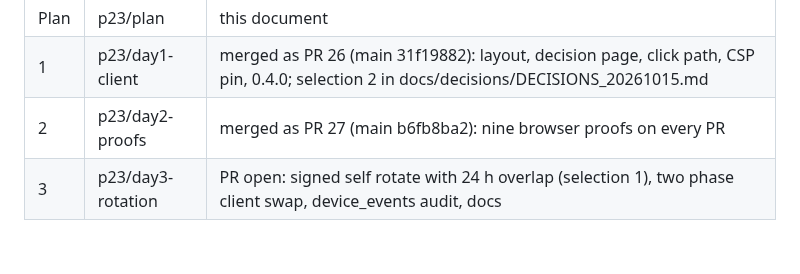
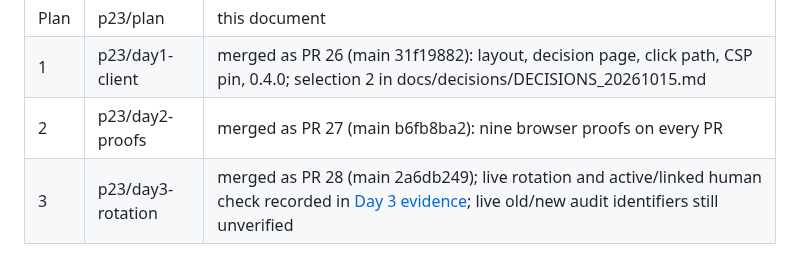
Before and after one commit to Alternative-Spaces-Inc/HCommAgent, a Markdown page: docs/plans/HCA_P23_EXTENSION_HARDENING_v1.md, the part around the change. Rendered like a GitHub page.

```diff
--- a/docs/plans/HCA_P23_EXTENSION_HARDENING_v1.md
+++ b/docs/plans/HCA_P23_EXTENSION_HARDENING_v1.md
@@ -95,4 +95,4 @@ None. No credential, IAM, DNS or spend change. The Chrome Web Store upload of 0.
 | Plan | p23/plan | this document |
 | 1 | p23/day1-client | merged as PR 26 (main 31f19882): layout, decision page, click path, CSP pin, 0.4.0; selection 2 in docs/decisions/DECISIONS_20261015.md |
 | 2 | p23/day2-proofs | merged as PR 27 (main b6fb8ba2): nine browser proofs on every PR |
-| 3 | p23/day3-rotation | PR open: signed self rotate with 24 h overlap (selection 1), two phase client swap, device_events audit, docs |
+| 3 | p23/day3-rotation | merged as PR 28 (main 2a6db249); live rotation and active/linked human check recorded in [Day 3 evidence](../deploys/2026-10-15_p23_day3_device_rotation.md); live old/new audit identifiers still unverified |
```
Also changed, not shown: docs/INDEX.md (+2 -0 lines), docs/deploys/2026-10-15_p23_day3_device_rotation.md (added, +44 -0 lines).
